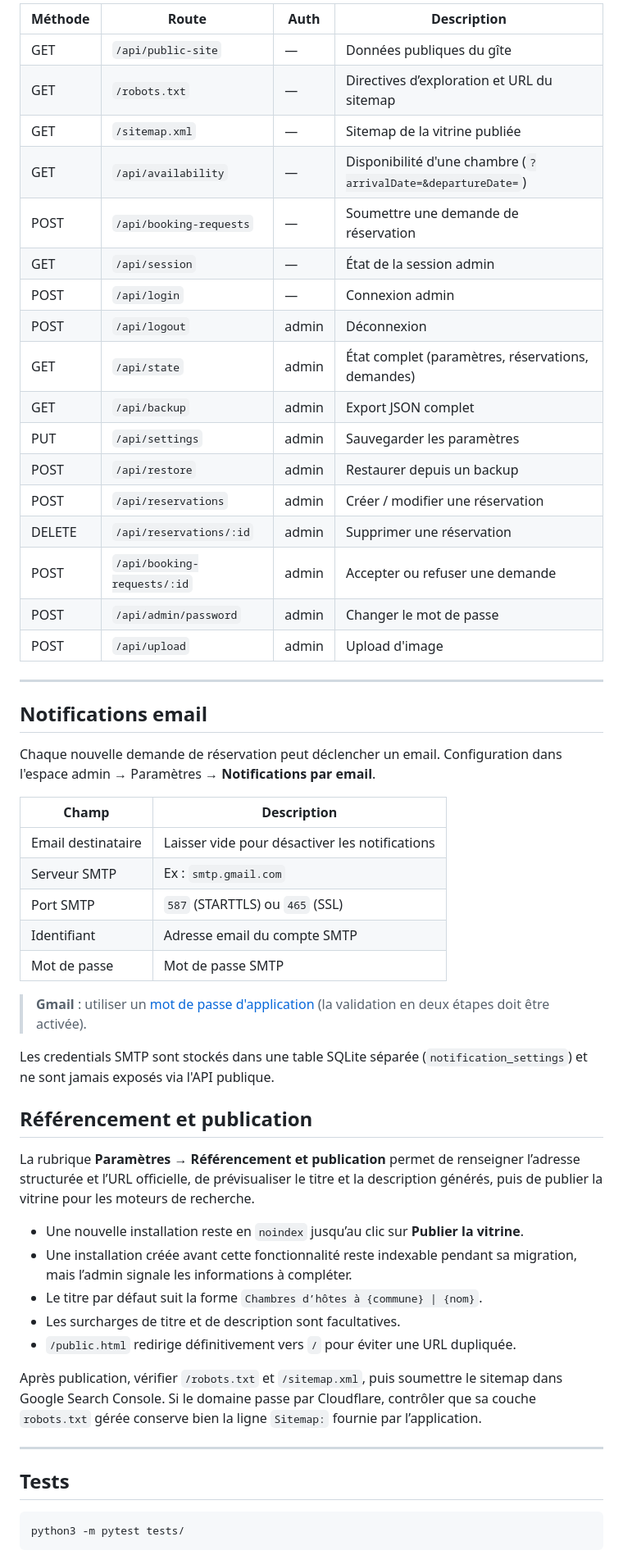
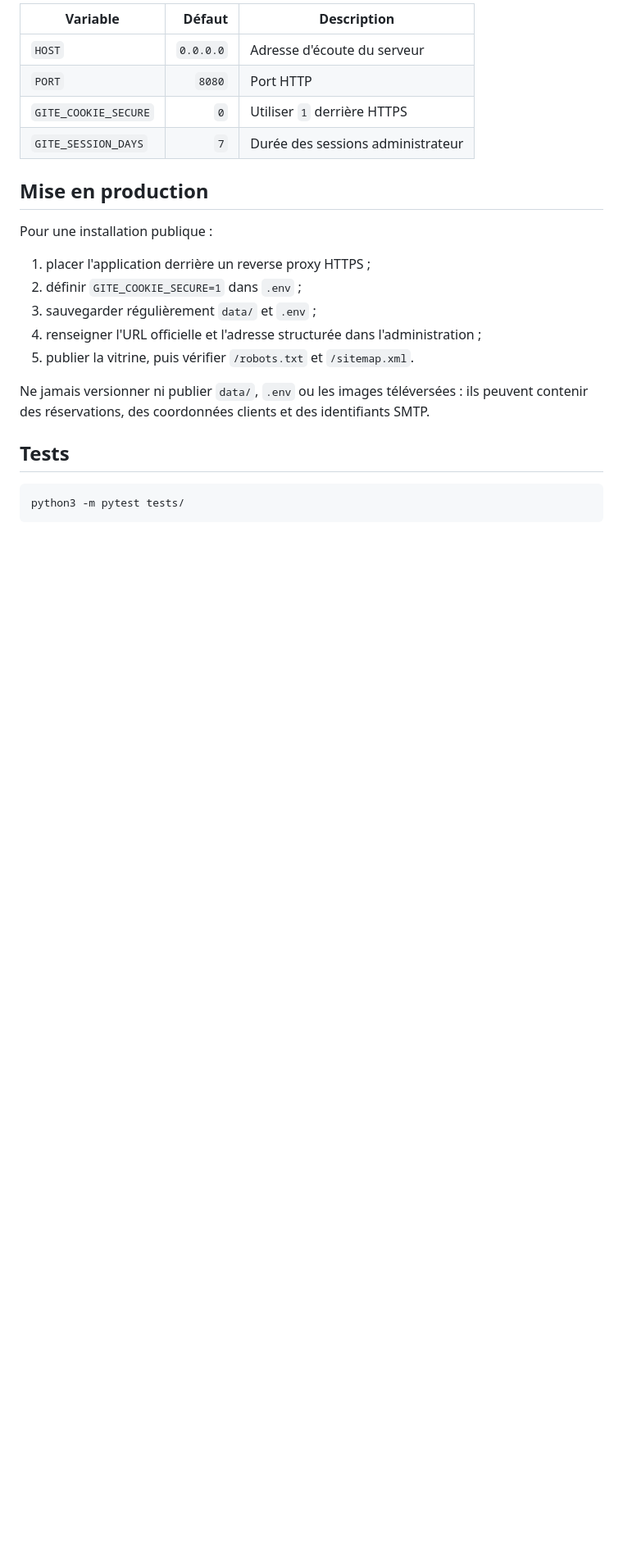
Before and after one commit to BenCorb/gestion-gite, a Markdown page: README.md, the part around one of its changes. Shown at 82% size. GitHub-like rendering; blank space fills up the shorter version.

```diff
--- a/README.md
+++ b/README.md
@@ -130,55 +75,24 @@ Ce mot de passe peut être changé dans l'espace admin → Paramètres → Chang
 
-| Méthode | Route | Auth | Description |
-|---|---|---|---|
-| GET | `/api/public-site` | — | Données publiques du gîte |
-| GET | `/robots.txt` | — | Directives d’exploration et URL du sitemap |
-| GET | `/sitemap.xml` | — | Sitemap de la vitrine publiée |
-| GET | `/api/availability` | — | Disponibilité d'une chambre (`?arrivalDate=&departureDate=`) |
-| POST | `/api/booking-requests` | — | Soumettre une demande de réservation |
-| GET | `/api/session` | — | État de la session admin |
-| POST | `/api/login` | — | Connexion admin |
-| POST | `/api/logout` | admin | Déconnexion |
-| GET | `/api/state` | admin | État complet (paramètres, réservations, demandes) |
-| GET | `/api/backup` | admin | Export JSON complet |
-| PUT | `/api/settings` | admin | Sauvegarder les paramètres |
-| POST | `/api/restore` | admin | Restaurer depuis un backup |
-| POST | `/api/reservations` | admin | Créer / modifier une réservation |
-| DELETE | `/api/reservations/:id` | admin | Supprimer une réservation |
-| POST | `/api/booking-requests/:id` | admin | Accepter ou refuser une demande |
-| POST | `/api/admin/password` | admin | Changer le mot de passe |
-| POST | `/api/upload` | admin | Upload d'image |
+| Variable | Défaut | Description |
+|---|---:|---|
+| `HOST` | `0.0.0.0` | Adresse d'écoute du serveur |
+| `PORT` | `8080` | Port HTTP |
+| `GITE_COOKIE_SECURE` | `0` | Utiliser `1` derrière HTTPS |
+| `GITE_SESSION_DAYS` | `7` | Durée des sessions administrateur |
 
----
+## Mise en production
 
-## Notifications email
+Pour une installation publique :
 
-Chaque nouvelle demande de réservation peut déclencher un email. Configuration dans l'espace admin → Paramètres → **Notifications par email**.
+1. placer l'application derrière un reverse proxy HTTPS ;
+2. définir `GITE_COOKIE_SECURE=1` dans `.env` ;
+3. sauvegarder régulièrement `data/` et `.env` ;
+4. renseigner l'URL officielle et l'adresse structurée dans l'administration ;
+5. publier la vitrine, puis vérifier `/robots.txt` et `/sitemap.xml`.
 
-| Champ | Description |
-|---|---|
-| Email destinataire | Laisser vide pour désactiver les notifications |
-| Serveur SMTP | Ex : `smtp.gmail.com` |
-| Port SMTP | `587` (STARTTLS) ou `465` (SSL) |
-| Identifiant | Adresse email du compte SMTP |
-| Mot de passe | Mot de passe SMTP |
-
-> **Gmail** : utiliser un [mot de passe d'application](https://myaccount.google.com/apppasswords) (la validation en deux étapes doit être activée).
-
-Les credentials SMTP sont stockés dans une table SQLite séparée (`notification_settings`) et ne sont jamais exposés via l'API publique.
-
-## Référencement et publication
-
-La rubrique **Paramètres → Référencement et publication** permet de renseigner l’adresse structurée et l’URL officielle, de prévisualiser le titre et la description générés, puis de publier la vitrine pour les moteurs de recherche.
-
-- Une nouvelle installation reste en `noindex` jusqu’au clic sur **Publier la vitrine**.
-- Une installation créée avant cette fonctionnalité reste indexable pendant sa migration, mais l’admin signale les informations à compléter.
-- Le titre par défaut suit la forme `Chambres d’hôtes à {commune} | {nom}`.
-- Les surcharges de titre et de description sont facultatives.
-- `/public.html` redirige définitivement vers `/` pour éviter une URL dupliquée.
-
-Après publication, vérifier `/robots.txt` et `/sitemap.xml`, puis soumettre le sitemap dans Google Search Console. Si le domaine passe par Cloudflare, contrôler que sa couche `robots.txt` gérée conserve bien la ligne `Sitemap:` fournie par l’application.
-
----
+Ne jamais versionner ni publier `data/`, `.env` ou les images téléversées : ils
+peuvent contenir des réservations, des coordonnées clients et des identifiants
+SMTP.
 
 ## Tests
 
```
Also changed, not shown: other parts of README.md (+56 -114 lines).
